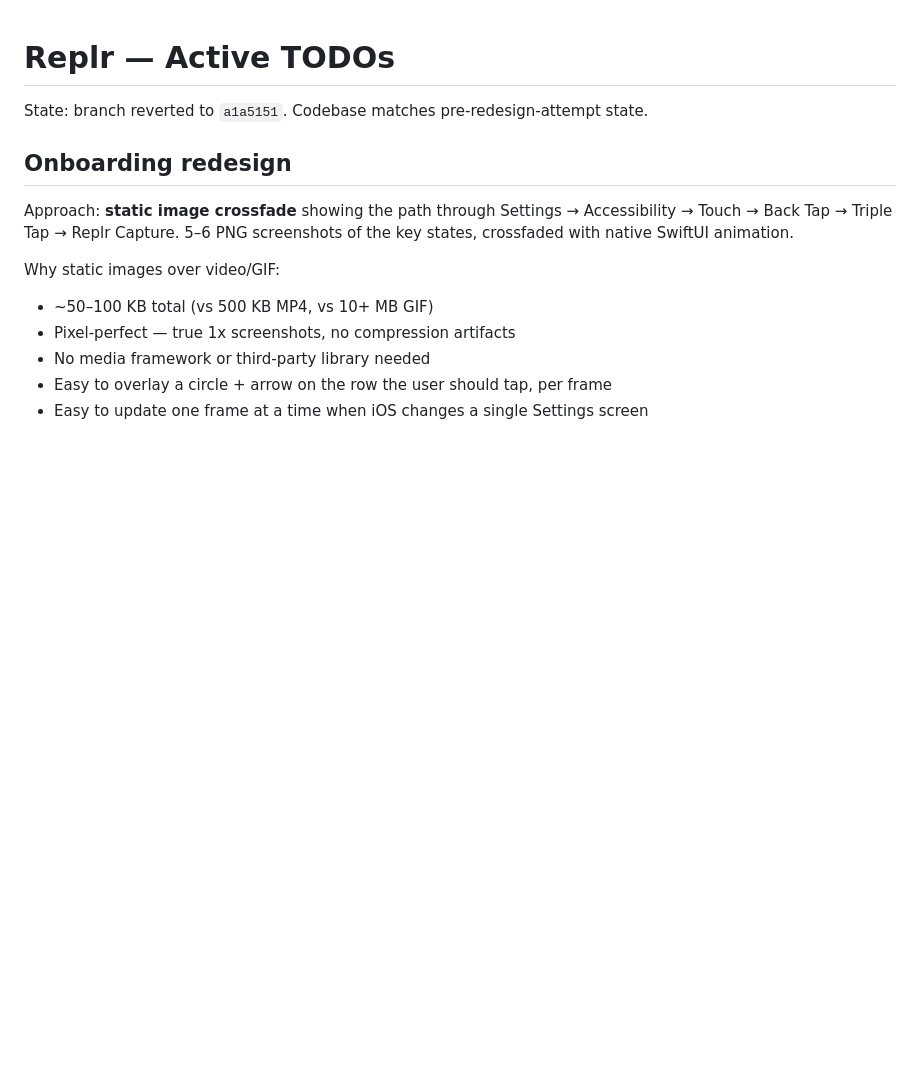
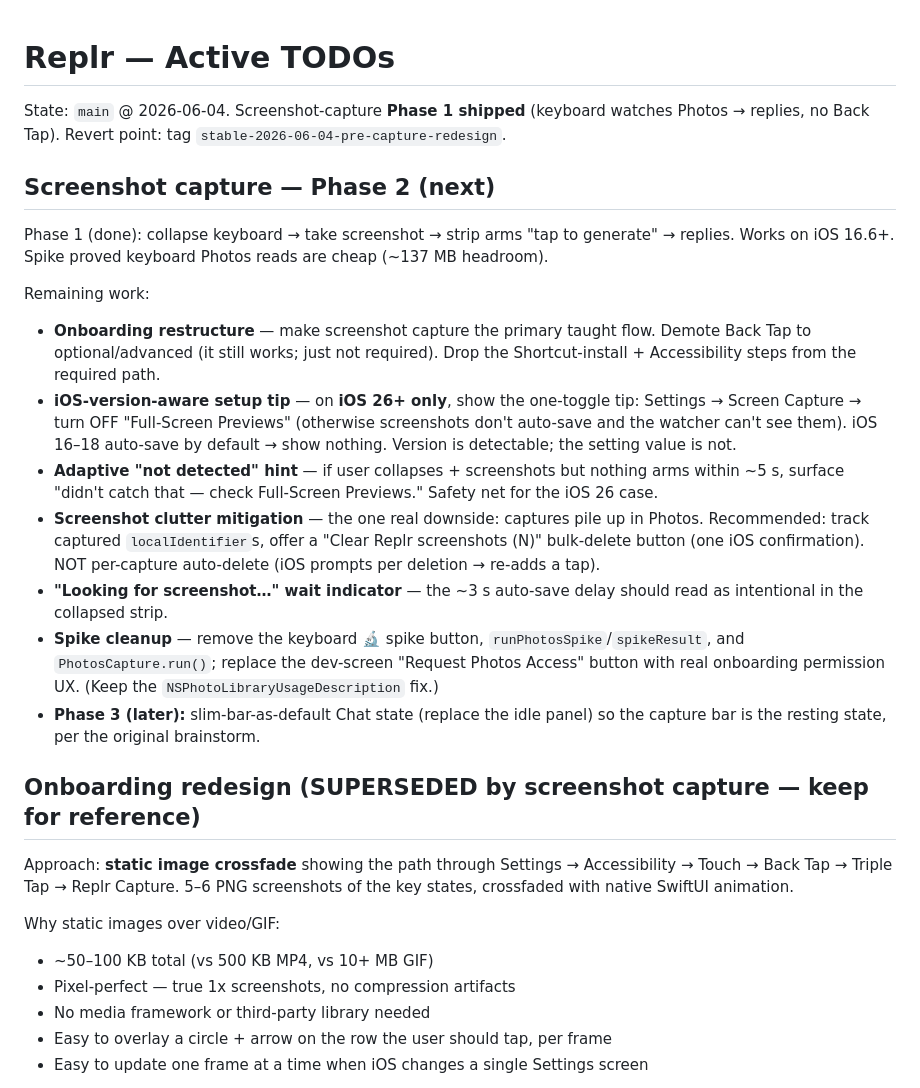
Before and after one commit to ihsansengun/Replr-Keyboard, a Markdown page: TODO.md, the part around the change. Rendered like a GitHub page; blank space fills up the shorter version.

Commit message:
docs: update TODO — screenshot capture Phase 2 (onboarding, iOS 26 tip, clutter cleanup)

```diff
--- a/TODO.md
+++ b/TODO.md
@@ -1,8 +1,22 @@
 # Replr — Active TODOs
 
-State: branch reverted to `a1a5151`. Codebase matches pre-redesign-attempt state.
+State: `main` @ 2026-06-04. Screenshot-capture **Phase 1 shipped** (keyboard watches Photos → replies, no Back Tap). Revert point: tag `stable-2026-06-04-pre-capture-redesign`.
 
-## Onboarding redesign
+## Screenshot capture — Phase 2 (next)
+
+Phase 1 (done): collapse keyboard → take screenshot → strip arms "tap to generate" → replies. Works on iOS 16.6+. Spike proved keyboard Photos reads are cheap (~137 MB headroom).
+
+Remaining work:
+
+- **Onboarding restructure** — make screenshot capture the primary taught flow. Demote Back Tap to optional/advanced (it still works; just not required). Drop the Shortcut-install + Accessibility steps from the required path.
+- **iOS-version-aware setup tip** — on **iOS 26+ only**, show the one-toggle tip: Settings → Screen Capture → turn OFF "Full-Screen Previews" (otherwise screenshots don't auto-save and the watcher can't see them). iOS 16–18 auto-save by default → show nothing. Version is detectable; the setting value is not.
+- **Adaptive "not detected" hint** — if user collapses + screenshots but nothing arms within ~5 s, surface "didn't catch that — check Full-Screen Previews." Safety net for the iOS 26 case.
+- **Screenshot clutter mitigation** — the one real downside: captures pile up in Photos. Recommended: track captured `localIdentifier`s, offer a "Clear Replr screenshots (N)" bulk-delete button (one iOS confirmation). NOT per-capture auto-delete (iOS prompts per deletion → re-adds a tap).
+- **"Looking for screenshot…" wait indicator** — the ~3 s auto-save delay should read as intentional in the collapsed strip.
+- **Spike cleanup** — remove the keyboard 🔬 spike button, `runPhotosSpike`/`spikeResult`, and `PhotosCapture.run()`; replace the dev-screen "Request Photos Access" button with real onboarding permission UX. (Keep the `NSPhotoLibraryUsageDescription` fix.)
+- **Phase 3 (later):** slim-bar-as-default Chat state (replace the idle panel) so the capture bar is the resting state, per the original brainstorm.
+
+## Onboarding redesign (SUPERSEDED by screenshot capture — keep for reference)
 
 Approach: **static image crossfade** showing the path through Settings → Accessibility → Touch → Back Tap → Triple Tap → Replr Capture. 5–6 PNG screenshots of the key states, crossfaded with native SwiftUI animation.
 
```
